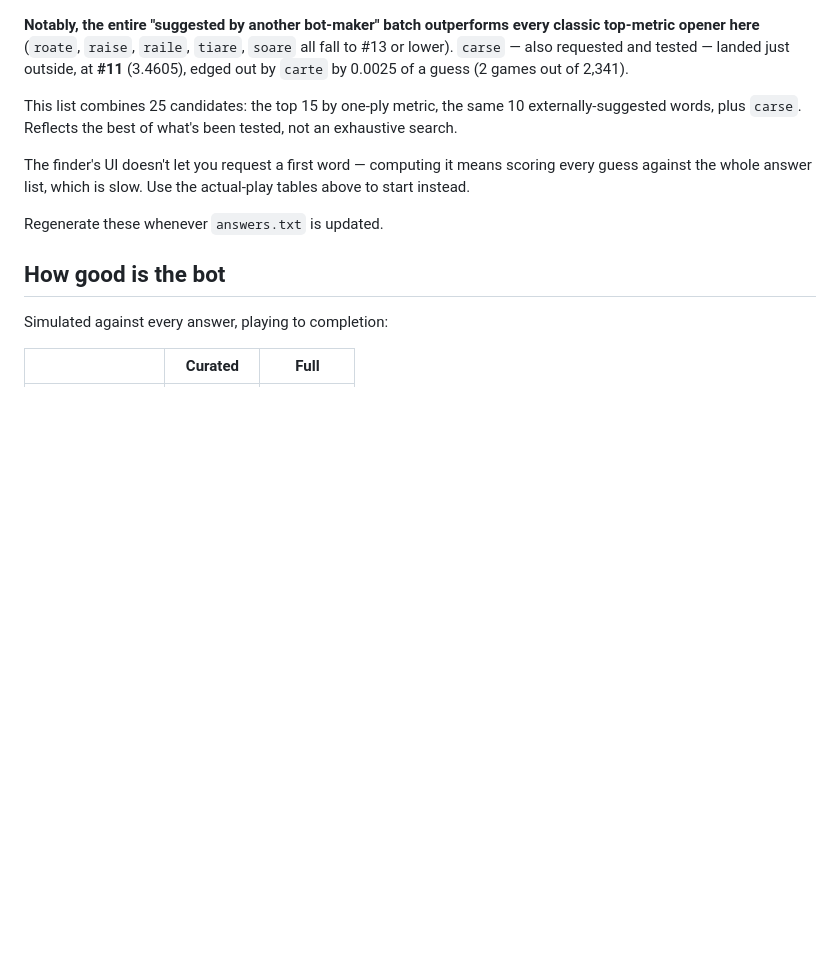
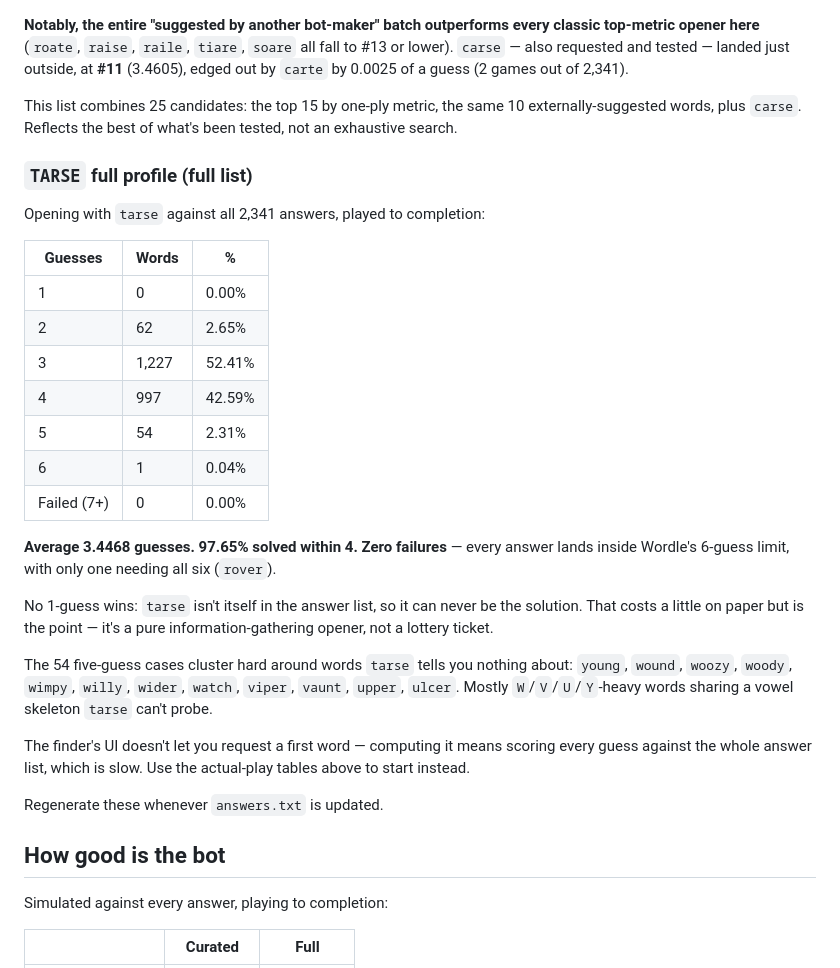
Before and after one commit to nitipon-ton/wordle-analyzer, a Markdown page: README.md, the part around the change. GitHub-like rendering; blank space fills up the shorter version.

```diff
--- a/README.md
+++ b/README.md
@@ -103,6 +103,31 @@ a guess (2 games out of 2,341).
 This list combines 25 candidates: the top 15 by one-ply metric, the same 10 externally-suggested
 words, plus `carse`. Reflects the best of what's been tested, not an exhaustive search.
 
+### `TARSE` full profile (full list)
+
+Opening with `tarse` against all 2,341 answers, played to completion:
+
+| Guesses | Words | % |
+|---|---|---|
+| 1 | 0 | 0.00% |
+| 2 | 62 | 2.65% |
+| 3 | 1,227 | 52.41% |
+| 4 | 997 | 42.59% |
+| 5 | 54 | 2.31% |
+| 6 | 1 | 0.04% |
+| Failed (7+) | 0 | 0.00% |
+
+**Average 3.4468 guesses. 97.65% solved within 4. Zero failures** — every answer lands inside
+Wordle's 6-guess limit, with only one needing all six (`rover`).
+
+No 1-guess wins: `tarse` isn't itself in the answer list, so it can never be the solution. That
+costs a little on paper but is the point — it's a pure information-gathering opener, not a
+lottery ticket.
+
+The 54 five-guess cases cluster hard around words `tarse` tells you nothing about: `young`,
+`wound`, `woozy`, `woody`, `wimpy`, `willy`, `wider`, `watch`, `viper`, `vaunt`, `upper`, `ulcer`.
+Mostly `W`/`V`/`U`/`Y`-heavy words sharing a vowel skeleton `tarse` can't probe.
+
 The finder's UI doesn't let you request a first word — computing it means scoring every guess
 against the whole answer list, which is slow. Use the actual-play tables above to start instead.
 
```
